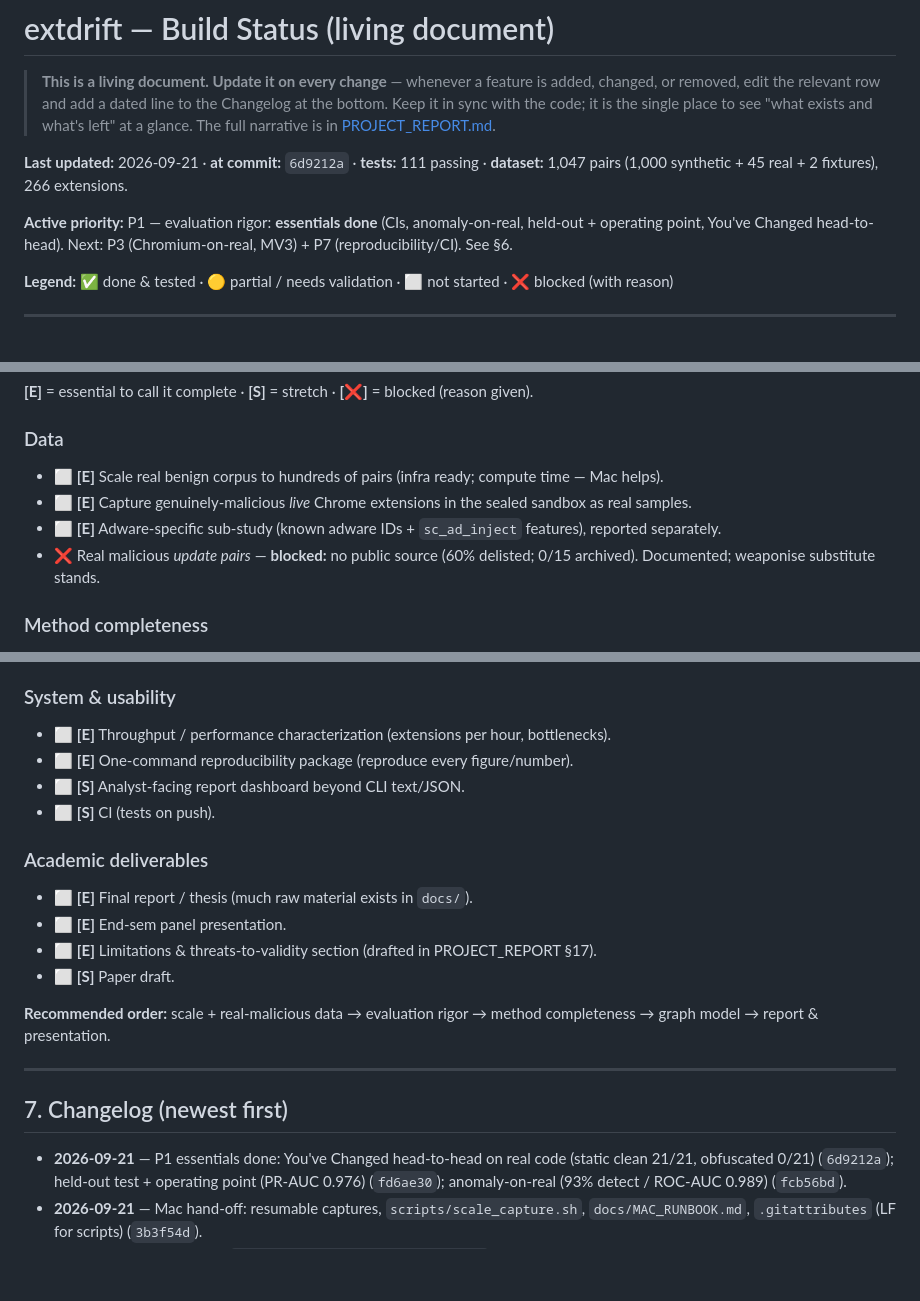
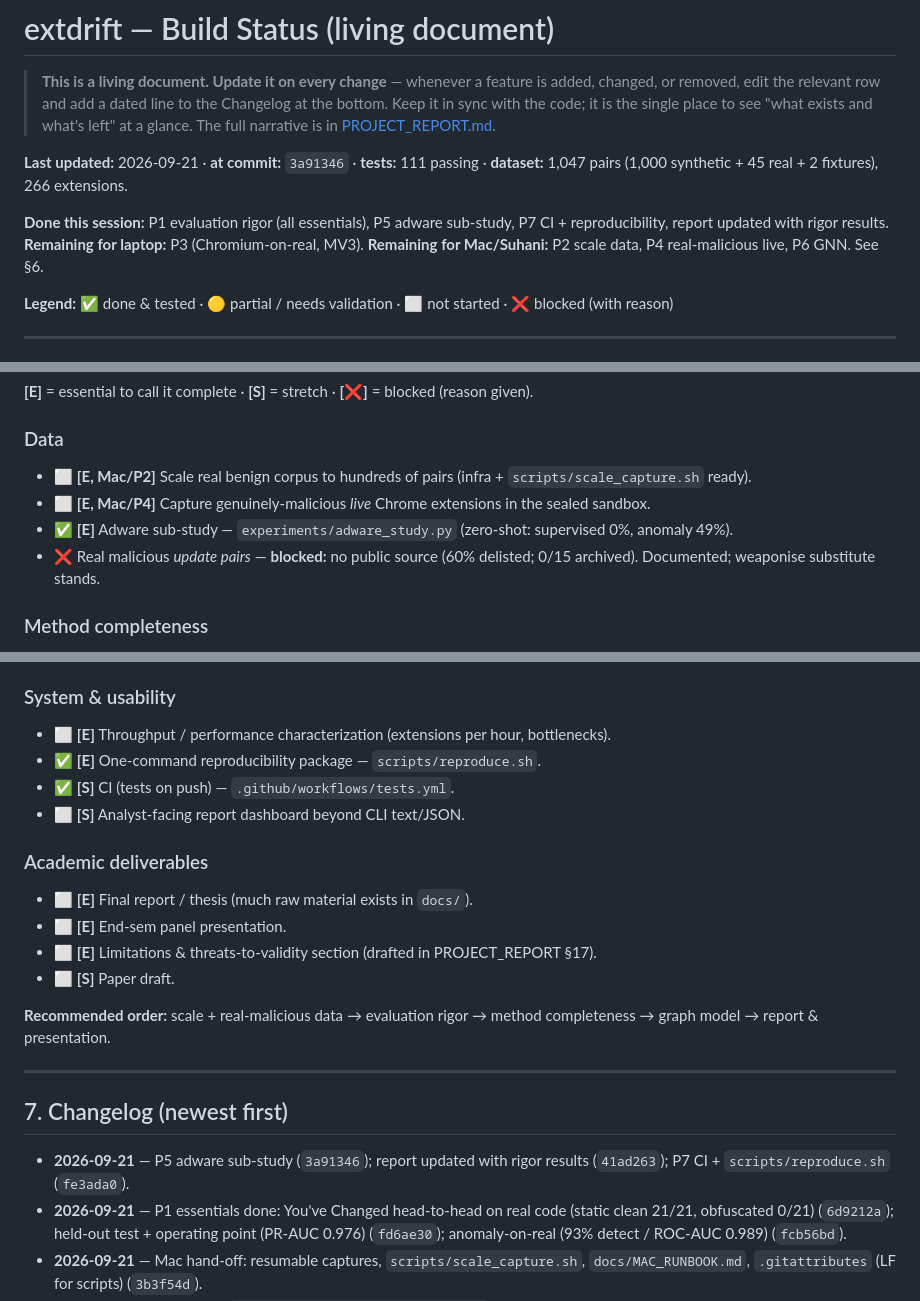
Before and after one commit to bindpratapsingh/extdrift, a Markdown page: docs/STATUS.md, 3 parts joined by grey strips. GitHub-like rendering; blank space fills up the shorter version.

Commit message:
STATUS: P5 adware study, P7 CI+reproduce, report rigor update done

```diff
--- a/docs/STATUS.md
+++ b/docs/STATUS.md
@@ -5,11 +5,12 @@
 > sync with the code; it is the single place to see "what exists and what's left" at a glance.
 > The full narrative is in [PROJECT_REPORT.md](PROJECT_REPORT.md).
 
-**Last updated:** 2026-09-21 · **at commit:** `6d9212a` · **tests:** 111 passing · **dataset:**
+**Last updated:** 2026-09-21 · **at commit:** `3a91346` · **tests:** 111 passing · **dataset:**
 1,047 pairs (1,000 synthetic + 45 real + 2 fixtures), 266 extensions.
 
-**Active priority:** P1 — evaluation rigor: **essentials done** (CIs, anomaly-on-real, held-out +
-operating point, You've Changed head-to-head). Next: P3 (Chromium-on-real, MV3) + P7 (reproducibility/CI). See §6.
+**Done this session:** P1 evaluation rigor (all essentials), P5 adware sub-study, P7 CI +
+reproducibility, report updated with rigor results. **Remaining for laptop:** P3 (Chromium-on-real,
+MV3). **Remaining for Mac/Suhani:** P2 scale data, P4 real-malicious live, P6 GNN. See §6.
 
 **Legend:** ✅ done & tested · 🟡 partial / needs validation · ⬜ not started · ❌ blocked (with reason)
 
@@ -92,9 +94,9 @@ operating point, You've Changed head-to-head). Next: P3 (Chromium-on-real, MV3)
 **[E]** = essential to call it complete · **[S]** = stretch · **[❌]** = blocked (reason given).
 
 ### Data
-- ⬜ **[E]** Scale real benign corpus to hundreds of pairs (infra ready; compute time — Mac helps).
-- ⬜ **[E]** Capture genuinely-malicious *live* Chrome extensions in the sealed sandbox as real samples.
-- ⬜ **[E]** Adware-specific sub-study (known adware IDs + `sc_ad_inject` features), reported separately.
+- ⬜ **[E, Mac/P2]** Scale real benign corpus to hundreds of pairs (infra + `scripts/scale_capture.sh` ready).
+- ⬜ **[E, Mac/P4]** Capture genuinely-malicious *live* Chrome extensions in the sealed sandbox.
+- ✅ **[E]** Adware sub-study — `experiments/adware_study.py` (zero-shot: supervised 0%, anomaly 49%).
 - ❌ Real malicious *update pairs* — **blocked:** no public source (60% delisted; 0/15 archived). Documented; weaponise substitute stands.
 
 ### Method completeness
@@ -114,9 +116,9 @@ operating point, You've Changed head-to-head). Next: P3 (Chromium-on-real, MV3)
 
 ### System & usability
 - ⬜ **[E]** Throughput / performance characterization (extensions per hour, bottlenecks).
-- ⬜ **[E]** One-command reproducibility package (reproduce every figure/number).
+- ✅ **[E]** One-command reproducibility package — `scripts/reproduce.sh`.
+- ✅ **[S]** CI (tests on push) — `.github/workflows/tests.yml`.
 - ⬜ **[S]** Analyst-facing report dashboard beyond CLI text/JSON.
-- ⬜ **[S]** CI (tests on push).
 
 ### Academic deliverables
 - ⬜ **[E]** Final report / thesis (much raw material exists in `docs/`).
@@ -131,6 +133,8 @@ model → report & presentation.
 
 ## 7. Changelog (newest first)
 
+- **2026-09-21** — P5 adware sub-study (`3a91346`); report updated with rigor results (`41ad263`);
+  P7 CI + `scripts/reproduce.sh` (`fe3ada0`).
 - **2026-09-21** — P1 essentials done: You've Changed head-to-head on real code (static clean
   21/21, obfuscated 0/21) (`6d9212a`); held-out test + operating point (PR-AUC 0.976) (`fd6ae30`);
   anomaly-on-real (93% detect / ROC-AUC 0.989) (`fcb56bd`).
```
Also changed, not shown: other parts of docs/STATUS.md (+1 -0 lines).
